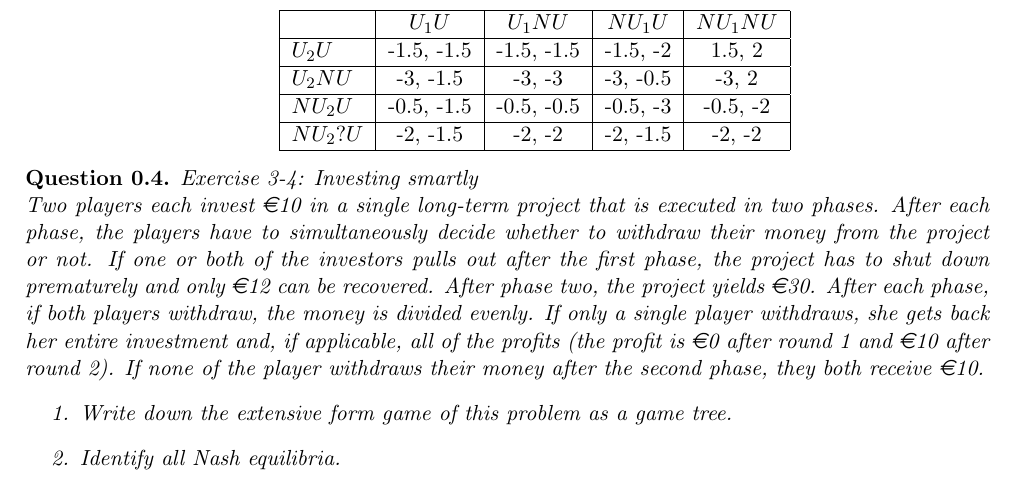
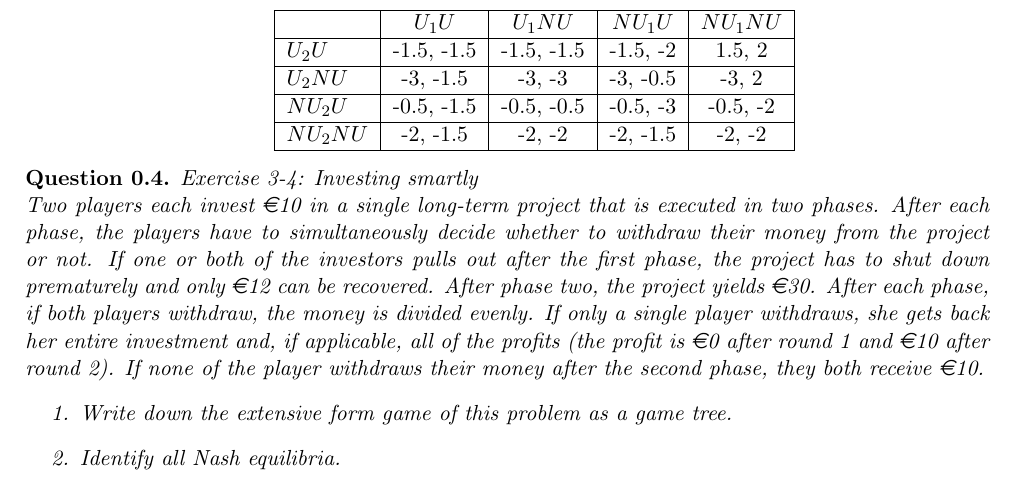
Before and after one commit to KULeuven-CS/Game-Theory, a LaTeX document (subfiles/session3.tex): part of page 2 of 3, cut so that both start at the same text. Compiled offline with pdfLaTeX.

Commit message:
Small typo

```diff
--- a/subfiles/session3.tex
+++ b/subfiles/session3.tex
@@ -115,7 +115,7 @@ Players 1 and 2 must decide whether or not to carry an umbrella when leaving hom
 	    \hline
 	    $NU_2 U$  	& -0.5, -1.5 	& -0.5, -0.5 	& -0.5, -3 		& -0.5, -2		\\
 	    \hline
-	    $NU_2 ?U$  	& -2, -1.5	 	& -2, -2 		& -2, -1.5 		& -2, -2		\\
+	    $NU_2 NU$  	& -2, -1.5	 	& -2, -2 		& -2, -1.5 		& -2, -2		\\
 	    \hline
 	    \end{tabular}
     \end{center}
```
